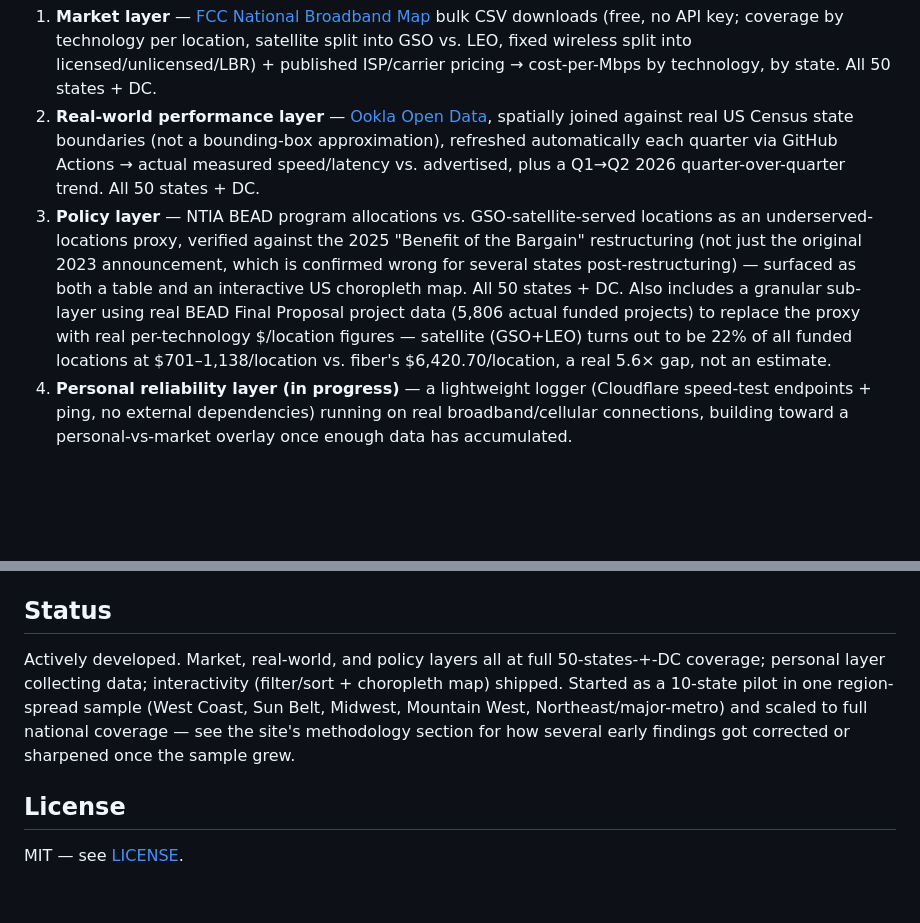
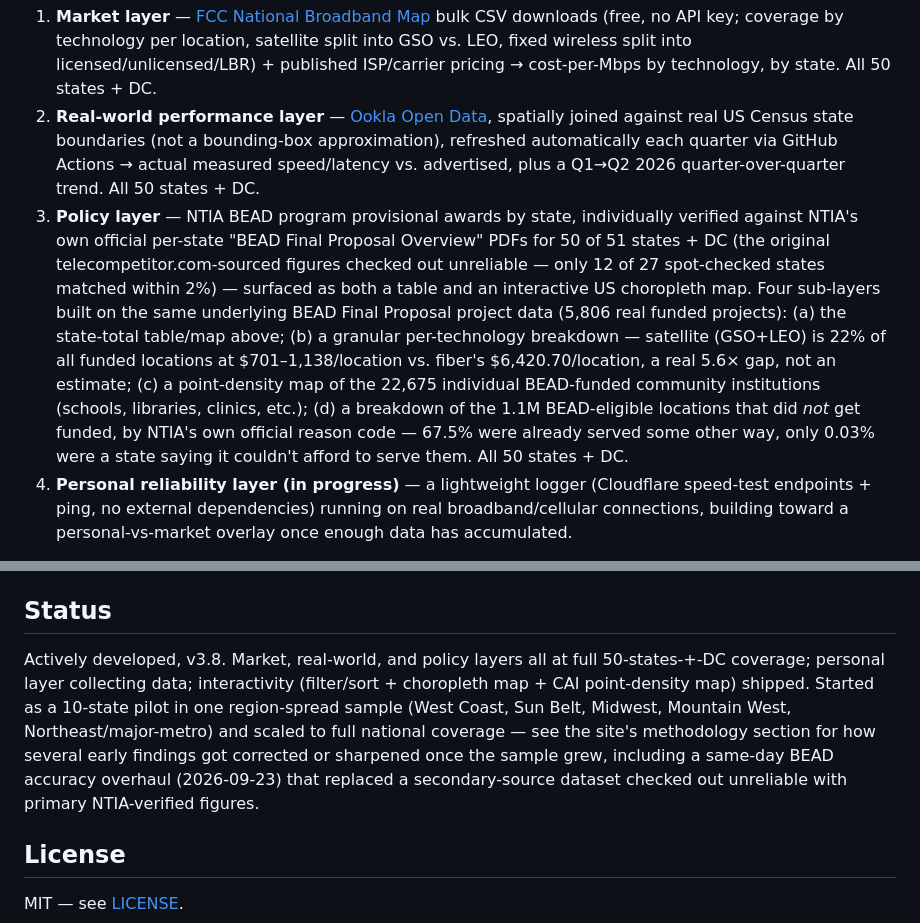
Before and after one commit to YashRao10/connectivity-cost-index, a Markdown page: README.md, 2 parts joined by grey strips. GitHub-like rendering; blank space fills up the shorter version.

Commit message:
Update README for the day's BEAD layer work (NTIA fix, CAI map, NO_BEAD)
README's policy-layer description and status line hadn't been touched
since the granular BEAD layer shipped -- now covers the NTIA verification
fix, the CAI point-density map, and the NO_BEAD excluded-location
breakdown, all shipped today alongside it.

Co-Authored-By: Claude Sonnet 5 <noreply@anthropic.com>

```diff
--- a/README.md
+++ b/README.md
@@ -10,7 +10,7 @@ A cost-per-Mbps comparison across internet access technologies (LEO satellite, G
 
 1. **Market layer** — [FCC National Broadband Map](https://broadbandmap.fcc.gov/) bulk CSV downloads (free, no API key; coverage by technology per location, satellite split into GSO vs. LEO, fixed wireless split into licensed/unlicensed/LBR) + published ISP/carrier pricing → cost-per-Mbps by technology, by state. All 50 states + DC.
 2. **Real-world performance layer** — [Ookla Open Data](https://github.com/teamookla/ookla-open-data), spatially joined against real US Census state boundaries (not a bounding-box approximation), refreshed automatically each quarter via GitHub Actions → actual measured speed/latency vs. advertised, plus a Q1→Q2 2026 quarter-over-quarter trend. All 50 states + DC.
-3. **Policy layer** — NTIA BEAD program allocations vs. GSO-satellite-served locations as an underserved-locations proxy, verified against the 2025 "Benefit of the Bargain" restructuring (not just the original 2023 announcement, which is confirmed wrong for several states post-restructuring) — surfaced as both a table and an interactive US choropleth map. All 50 states + DC. Also includes a granular sub-layer using real BEAD Final Proposal project data (5,806 actual funded projects) to replace the proxy with real per-technology $/location figures — satellite (GSO+LEO) turns out to be 22% of all funded locations at $701–1,138/location vs. fiber's $6,420.70/location, a real 5.6× gap, not an estimate.
+3. **Policy layer** — NTIA BEAD program provisional awards by state, individually verified against NTIA's own official per-state "BEAD Final Proposal Overview" PDFs for 50 of 51 states + DC (the original telecompetitor.com-sourced figures checked out unreliable — only 12 of 27 spot-checked states matched within 2%) — surfaced as both a table and an interactive US choropleth map. Four sub-layers built on the same underlying BEAD Final Proposal project data (5,806 real funded projects): (a) the state-total table/map above; (b) a granular per-technology breakdown — satellite (GSO+LEO) is 22% of all funded locations at $701–1,138/location vs. fiber's $6,420.70/location, a real 5.6× gap, not an estimate; (c) a point-density map of the 22,675 individual BEAD-funded community institutions (schools, libraries, clinics, etc.); (d) a breakdown of the 1.1M BEAD-eligible locations that did *not* get funded, by NTIA's own official reason code — 67.5% were already served some other way, only 0.03% were a state saying it couldn't afford to serve them. All 50 states + DC.
 4. **Personal reliability layer (in progress)** — a lightweight logger (Cloudflare speed-test endpoints + ping, no external dependencies) running on real broadband/cellular connections, building toward a personal-vs-market overlay once enough data has accumulated.
 
 The live site (`docs/index.html`) also has filtering/sorting on the full technology comparison table, and an interactive choropleth map covering all 50 states + DC (AK/HI render as AlbersUSA insets; only non-state territories PR/GU/VI/AS/MP are excluded — see `scripts/build_state_map_data.py`).
@@ -25,7 +25,7 @@ The live site (`docs/index.html`) also has filtering/sorting on the full technol
 
 ## Status
 
-Actively developed. Market, real-world, and policy layers all at full 50-states-+-DC coverage; personal layer collecting data; interactivity (filter/sort + choropleth map) shipped. Started as a 10-state pilot in one region-spread sample (West Coast, Sun Belt, Midwest, Mountain West, Northeast/major-metro) and scaled to full national coverage — see the site's methodology section for how several early findings got corrected or sharpened once the sample grew.
+Actively developed, v3.8. Market, real-world, and policy layers all at full 50-states-+-DC coverage; personal layer collecting data; interactivity (filter/sort + choropleth map + CAI point-density map) shipped. Started as a 10-state pilot in one region-spread sample (West Coast, Sun Belt, Midwest, Mountain West, Northeast/major-metro) and scaled to full national coverage — see the site's methodology section for how several early findings got corrected or sharpened once the sample grew, including a same-day BEAD accuracy overhaul (2026-09-23) that replaced a secondary-source dataset checked out unreliable with primary NTIA-verified figures.
 
 ## License
 
```
